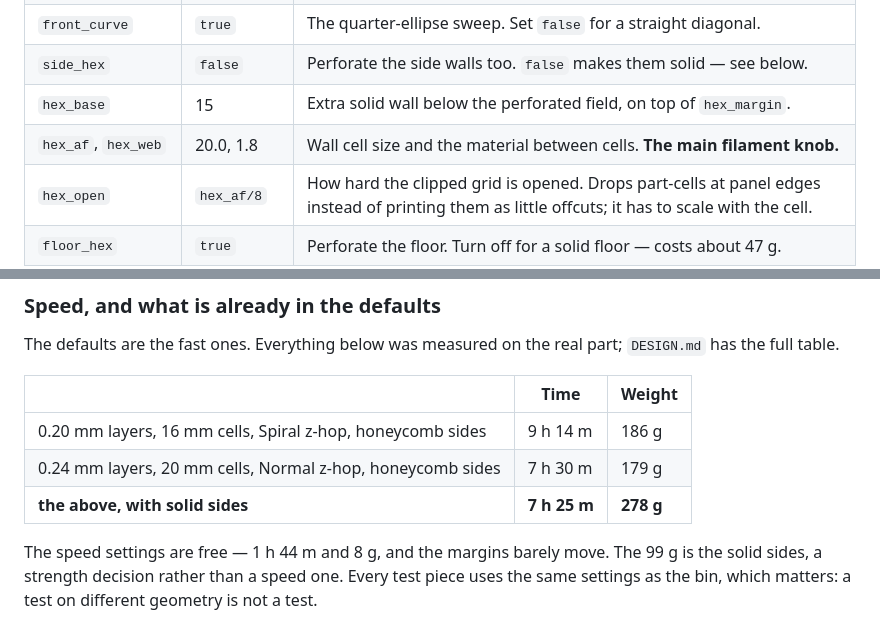
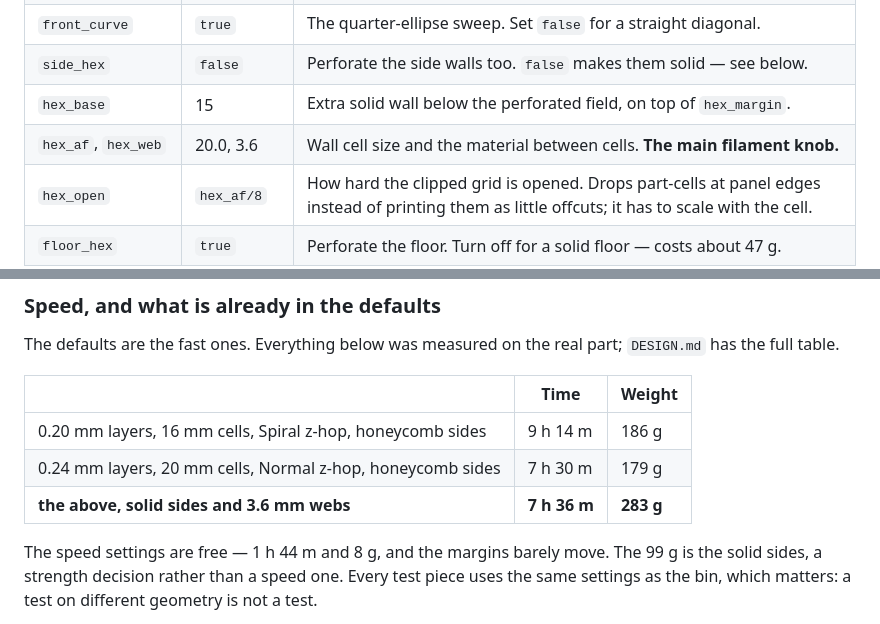
Before and after one commit to louisalexander/forge, a Markdown page: freezer-bin/README.md, 2 parts joined by grey strips. Rendered like a GitHub page.

```diff
--- a/freezer-bin/README.md
+++ b/freezer-bin/README.md
@@ -203,7 +204,7 @@ Everything is at the top of `freezer_bin.scad`. The ones worth knowing:
 | `front_curve` | `true` | The quarter-ellipse sweep. Set `false` for a straight diagonal. |
 | `side_hex` | `false` | Perforate the side walls too. `false` makes them solid — see below. |
 | `hex_base` | 15 | Extra solid wall below the perforated field, on top of `hex_margin`. |
-| `hex_af`, `hex_web` | 20.0, 1.8 | Wall cell size and the material between cells. **The main filament knob.** |
+| `hex_af`, `hex_web` | 20.0, 3.6 | Wall cell size and the material between cells. **The main filament knob.** |
 | `hex_open` | `hex_af/8` | How hard the clipped grid is opened. Drops part-cells at panel edges instead of printing them as little offcuts; it has to scale with the cell. |
 | `floor_hex` | `true` | Perforate the floor. Turn off for a solid floor — costs about 47 g. |
 | `front_hex` | `false` | Perforate the front lip too. Saves about 12 g and loses the label face. |
@@ -226,7 +227,7 @@ the full table.
 |---|---|---|
 | 0.20 mm layers, 16 mm cells, Spiral z-hop, honeycomb sides | 9 h 14 m | 186 g |
 | 0.24 mm layers, 20 mm cells, Normal z-hop, honeycomb sides | 7 h 30 m | 179 g |
-| **the above, with solid sides** | **7 h 25 m** | **278 g** |
+| **the above, solid sides and 3.6 mm webs** | **7 h 36 m** | **283 g** |
 
 The speed settings are free — 1 h 44 m and 8 g, and the margins barely move. The 99 g is the solid
 sides, a strength decision rather than a speed one. Every test piece uses the same settings as the
```
Also changed, not shown: other parts of freezer-bin/README.md (+34 -9 lines), README.md (+1 -1 lines), freezer-bin/DESIGN.md (+69 -0 lines), freezer-bin/img/bin.png, freezer-bin/img/break_test.png, freezer-bin/img/cold_test.png, freezer-bin/img/stack.png, 11 other files.
